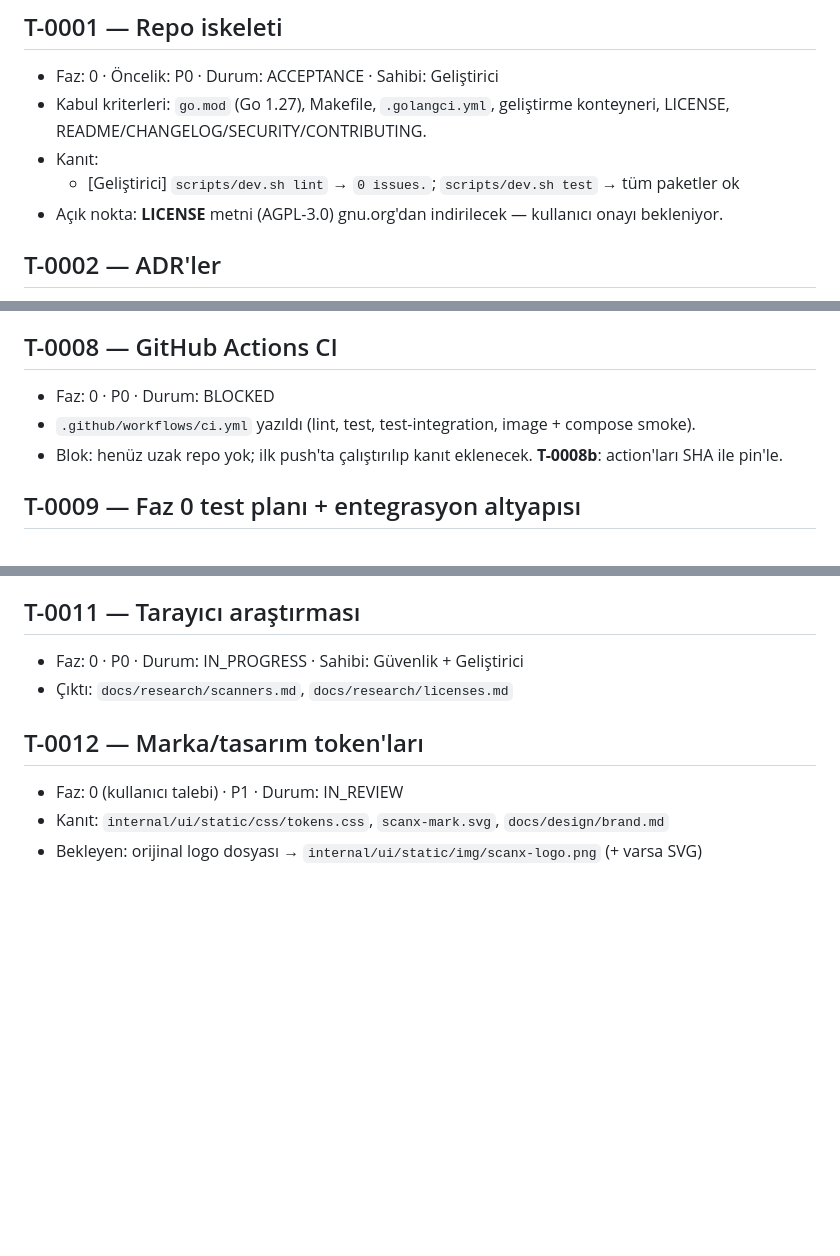
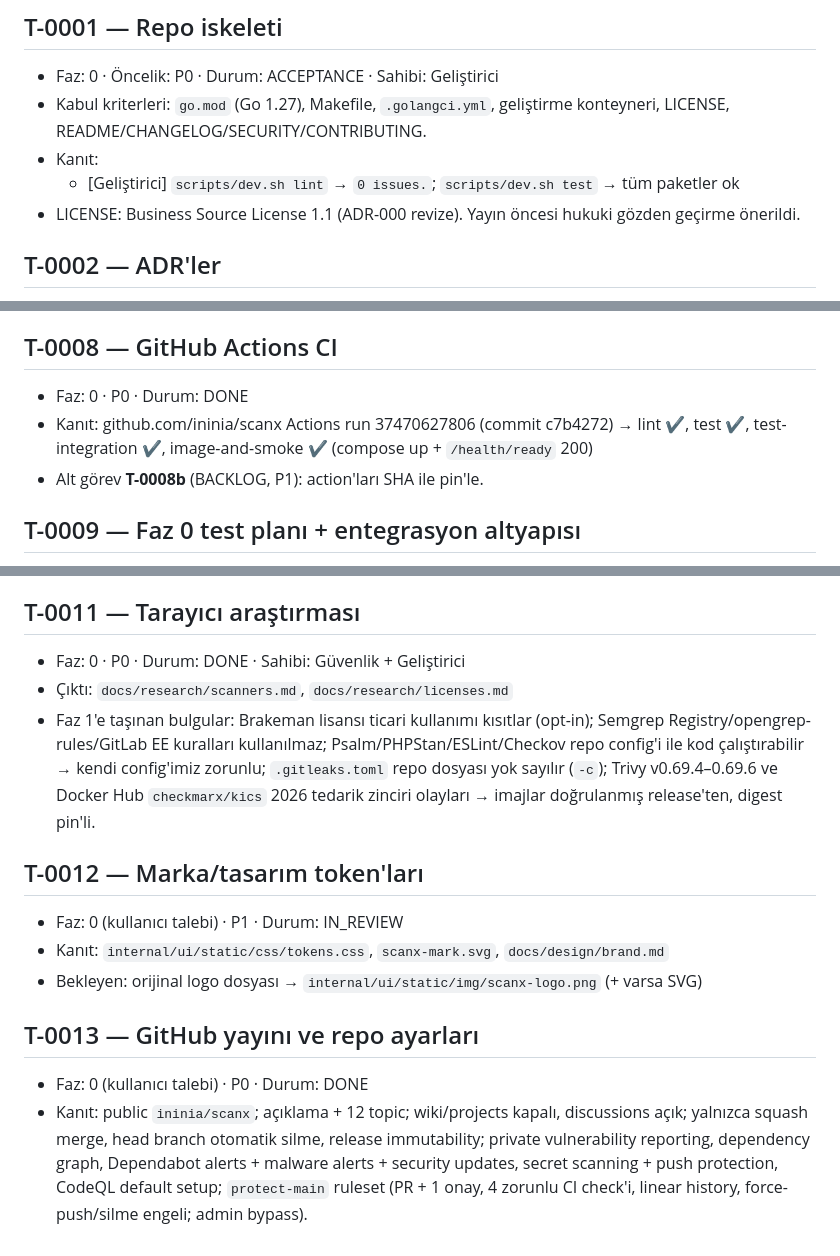
Before and after one commit to ininia/scanx, a Markdown page: TASKS.md, 3 parts joined by grey strips. Rendered like a GitHub page; blank space fills up the shorter version.

Commit message:
docs: record CI evidence, research results and GitHub setup in TASKS
Co-Authored-By: Claude Opus 5.5 <noreply@anthropic.com>

```diff
--- a/TASKS.md
+++ b/TASKS.md
@@ -9,7 +9,7 @@ Format ve yaşam döngüsü: şartname §20.2–20.4. Ürün adı/karar kayıtla
 - Kabul kriterleri: `go.mod` (Go 1.27), Makefile, `.golangci.yml`, geliştirme konteyneri, LICENSE, README/CHANGELOG/SECURITY/CONTRIBUTING.
 - Kanıt:
   - [Geliştirici] `scripts/dev.sh lint` → `0 issues.`; `scripts/dev.sh test` → tüm paketler ok
-- Açık nokta: **LICENSE** metni (AGPL-3.0) gnu.org'dan indirilecek — kullanıcı onayı bekleniyor.
+- LICENSE: Business Source License 1.1 (ADR-000 revize). Yayın öncesi hukuki gözden geçirme önerildi.
 
 ## T-0002 — ADR'ler
 - Faz: 0 · P0 · Durum: DONE · Sahibi: Mimar
@@ -39,9 +39,9 @@ Format ve yaşam döngüsü: şartname §20.2–20.4. Ürün adı/karar kayıtla
 - Alt görev **T-0007b** (BACKLOG, P1): tüm imajları digest ile pin'le.
 
 ## T-0008 — GitHub Actions CI
-- Faz: 0 · P0 · Durum: BLOCKED
-- `.github/workflows/ci.yml` yazıldı (lint, test, test-integration, image + compose smoke).
-- Blok: henüz uzak repo yok; ilk push'ta çalıştırılıp kanıt eklenecek. **T-0008b**: action'ları SHA ile pin'le.
+- Faz: 0 · P0 · Durum: DONE
+- Kanıt: github.com/ininia/scanx Actions run 37470627806 (commit c7b4272) → lint ✔, test ✔, test-integration ✔, image-and-smoke ✔ (compose up + `/health/ready` 200)
+- Alt görev **T-0008b** (BACKLOG, P1): action'ları SHA ile pin'le.
 
 ## T-0009 — Faz 0 test planı + entegrasyon altyapısı
 - Faz: 0 · P0 · Durum: DONE · Sahibi: QA
@@ -52,10 +52,19 @@ Format ve yaşam döngüsü: şartname §20.2–20.4. Ürün adı/karar kayıtla
 - Kanıt: `docs/security/threat-model.md`. İnceleme bulgusu → ADR-005 (sunucuda süper kullanıcı kimliği kaldırıldı).
 
 ## T-0011 — Tarayıcı araştırması
-- Faz: 0 · P0 · Durum: IN_PROGRESS · Sahibi: Güvenlik + Geliştirici
+- Faz: 0 · P0 · Durum: DONE · Sahibi: Güvenlik + Geliştirici
 - Çıktı: `docs/research/scanners.md`, `docs/research/licenses.md`
+- Faz 1'e taşınan bulgular: Brakeman lisansı ticari kullanımı kısıtlar (opt-in); Semgrep Registry/opengrep-rules/GitLab EE kuralları kullanılmaz;
+  Psalm/PHPStan/ESLint/Checkov repo config'i ile kod çalıştırabilir → kendi config'imiz zorunlu; `.gitleaks.toml` repo dosyası yok sayılır (`-c`);
+  Trivy v0.69.4–0.69.6 ve Docker Hub `checkmarx/kics` 2026 tedarik zinciri olayları → imajlar doğrulanmış release'ten, digest pin'li.
 
 ## T-0012 — Marka/tasarım token'ları
 - Faz: 0 (kullanıcı talebi) · P1 · Durum: IN_REVIEW
 - Kanıt: `internal/ui/static/css/tokens.css`, `scanx-mark.svg`, `docs/design/brand.md`
 - Bekleyen: orijinal logo dosyası → `internal/ui/static/img/scanx-logo.png` (+ varsa SVG)
+
+## T-0013 — GitHub yayını ve repo ayarları
+- Faz: 0 (kullanıcı talebi) · P0 · Durum: DONE
+- Kanıt: public `ininia/scanx`; açıklama + 12 topic; wiki/projects kapalı, discussions açık; yalnızca squash merge, head branch otomatik silme, release immutability;
+  private vulnerability reporting, dependency graph, Dependabot alerts + malware alerts + security updates, secret scanning + push protection, CodeQL default setup;
+  `protect-main` ruleset (PR + 1 onay, 4 zorunlu CI check'i, linear history, force-push/silme engeli; admin bypass).
```
